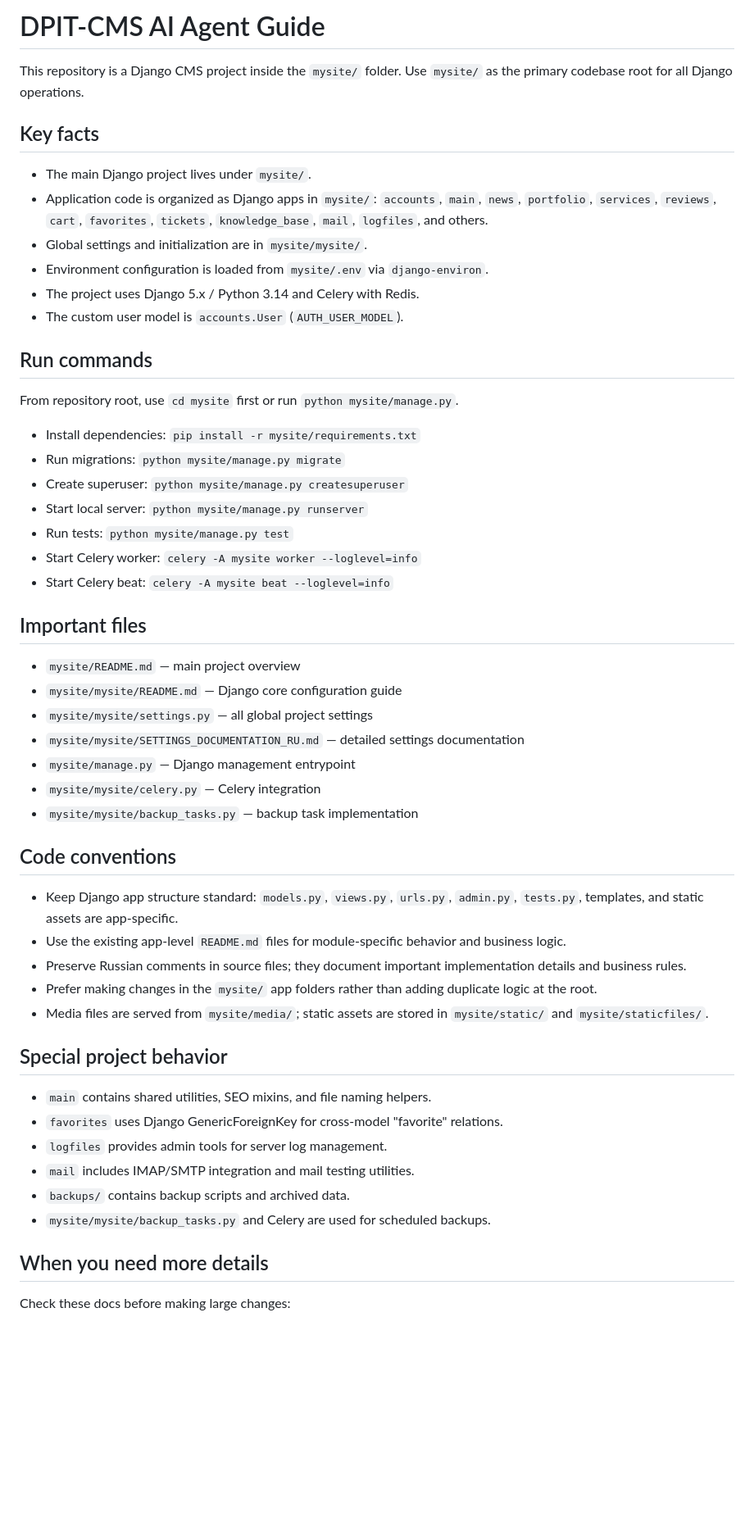
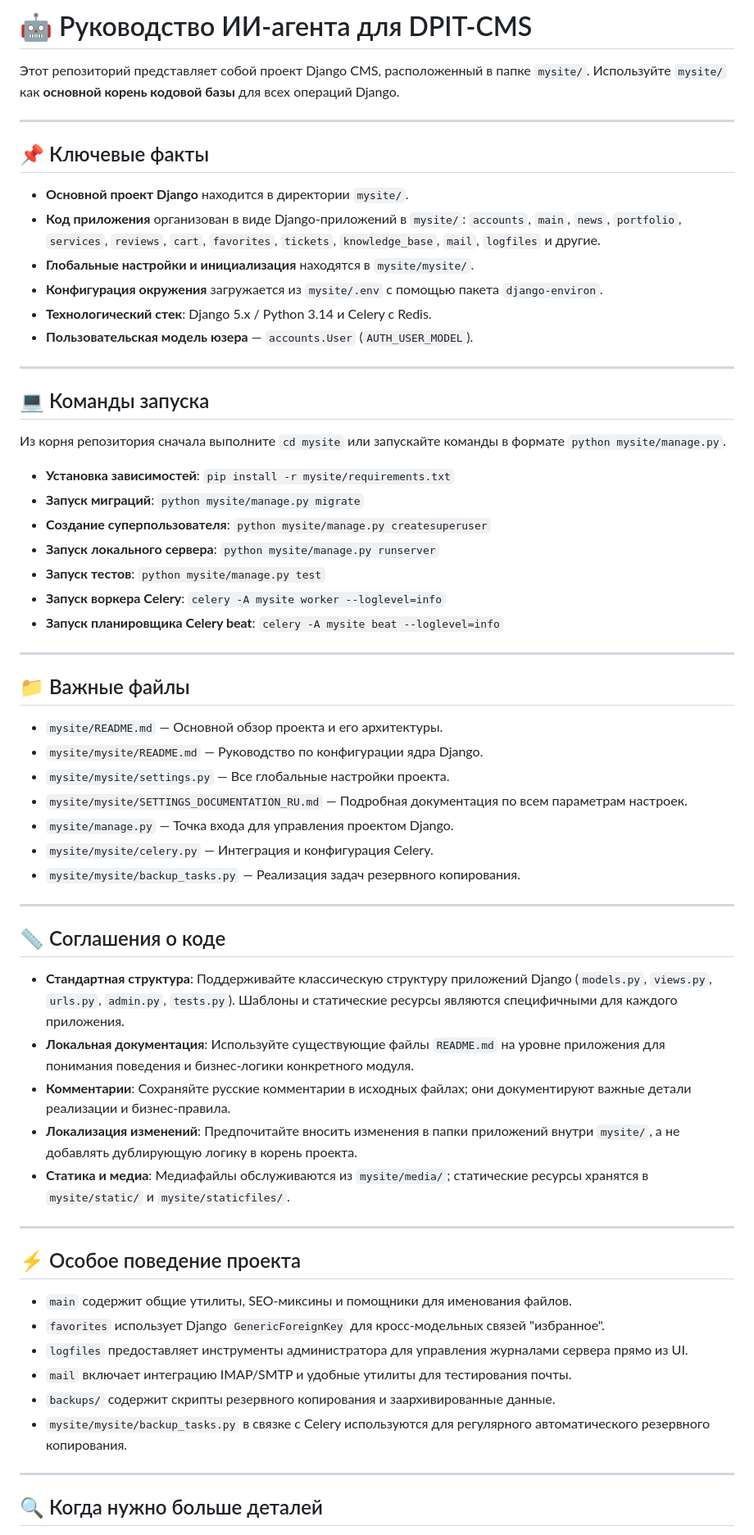
Before and after one commit to DpiTStudio/dpit-cms, a Markdown page: AGENTS.md, the part around one of its changes. Shown at 82% size. Rendered like a GitHub page; blank space fills up the shorter version.

Commit message:
docs: update agent configuration documentation in AGENTS.md

```diff
--- a/AGENTS.md
+++ b/AGENTS.md
@@ -1,56 +1,66 @@
-# DPIT-CMS AI Agent Guide
+# 🤖 Руководство ИИ-агента для DPIT-CMS
 
-This repository is a Django CMS project inside the `mysite/` folder. Use `mysite/` as the primary codebase root for all Django operations.
+Этот репозиторий представляет собой проект Django CMS, расположенный в папке `mysite/`. Используйте `mysite/` как **основной корень кодовой базы** для всех операций Django.
 
-## Key facts
+---
 
-- The main Django project lives under `mysite/`.
-- Application code is organized as Django apps in `mysite/`: `accounts`, `main`, `news`, `portfolio`, `services`, `reviews`, `cart`, `favorites`, `tickets`, `knowledge_base`, `mail`, `logfiles`, and others.
-- Global settings and initialization are in `mysite/mysite/`.
-- Environment configuration is loaded from `mysite/.env` via `django-environ`.
-- The project uses Django 5.x / Python 3.14 and Celery with Redis.
-- The custom user model is `accounts.User` (`AUTH_USER_MODEL`).
+## 📌 Ключевые факты
 
-## Run commands
+- **Основной проект Django** находится в директории `mysite/`.
+- **Код приложения** организован в виде Django-приложений в `mysite/`: `accounts`, `main`, `news`, `portfolio`, `services`, `reviews`, `cart`, `favorites`, `tickets`, `knowledge_base`, `mail`, `logfiles` и другие.
+- **Глобальные настройки и инициализация** находятся в `mysite/mysite/`.
+- **Конфигурация окружения** загружается из `mysite/.env` с помощью пакета `django-environ`.
+- **Технологический стек**: Django 5.x / Python 3.14 и Celery с Redis.
+- **Пользовательская модель юзера** — `accounts.User` (`AUTH_USER_MODEL`).
 
-From repository root, use `cd mysite` first or run `python mysite/manage.py`.
+---
 
-- Install dependencies: `pip install -r mysite/requirements.txt`
-- Run migrations: `python mysite/manage.py migrate`
-- Create superuser: `python mysite/manage.py createsuperuser`
-- Start local server: `python mysite/manage.py runserver`
-- Run tests: `python mysite/manage.py test`
-- Start Celery worker: `celery -A mysite worker --loglevel=info`
-- Start Celery beat: `celery -A mysite beat --loglevel=info`
+## 💻 Команды запуска
 
-## Important files
+Из корня репозитория сначала выполните `cd mysite` или запускайте команды в формате `python mysite/manage.py`.
 
-- `mysite/README.md` — main project overview
-- `mysite/mysite/README.md` — Django core configuration guide
-- `mysite/mysite/settings.py` — all global project settings
-- `mysite/mysite/SETTINGS_DOCUMENTATION_RU.md` — detailed settings documentation
-- `mysite/manage.py` — Django management entrypoint
-- `mysite/mysite/celery.py` — Celery integration
-- `mysite/mysite/backup_tasks.py` — backup task implementation
+- **Установка зависимостей**: `pip install -r mysite/requirements.txt`
+- **Запуск миграций**: `python mysite/manage.py migrate`
+- **Создание суперпользователя**: `python mysite/manage.py createsuperuser`
+- **Запуск локального сервера**: `python mysite/manage.py runserver`
+- **Запуск тестов**: `python mysite/manage.py test`
+- **Запуск воркера Celery**: `celery -A mysite worker --loglevel=info`
+- **Запуск планировщика Celery beat**: `celery -A mysite beat --loglevel=info`
 
-## Code conventions
+---
 
-- Keep Django app structure standard: `models.py`, `views.py`, `urls.py`, `admin.py`, `tests.py`, templates, and static assets are app-specific.
-- Use the existing app-level `README.md` files for module-specific behavior and business logic.
-- Preserve Russian comments in source files; they document important implementation details and business rules.
-- Prefer making changes in the `mysite/` app folders rather than adding duplicate logic at the root.
-- Media files are served from `mysite/media/`; static assets are stored in `mysite/static/` and `mysite/staticfiles/`.
+## 📁 Важные файлы
 
-## Special project behavior
+- `mysite/README.md` — Основной обзор проекта и его архитектуры.
+- `mysite/mysite/README.md` — Руководство по конфигурации ядра Django.
+- `mysite/mysite/settings.py` — Все глобальные настройки проекта.
+- `mysite/mysite/SETTINGS_DOCUMENTATION_RU.md` — Подробная документация по всем параметрам настроек.
+- `mysite/manage.py` — Точка входа для управления проектом Django.
+- `mysite/mysite/celery.py` — Интеграция и конфигурация Celery.
+- `mysite/mysite/backup_tasks.py` — Реализация задач резервного копирования.
 
-- `main` contains shared utilities, SEO mixins, and file naming helpers.
-- `favorites` uses Django GenericForeignKey for cross-model "favorite" relations.
-- `logfiles` provides admin tools for server log management.
-- `mail` includes IMAP/SMTP integration and mail testing utilities.
-- `backups/` contains backup scripts and archived data.
-- `mysite/mysite/backup_tasks.py` and Celery are used for scheduled backups.
+---
 
-## When you need more details
+## 📏 Соглашения о коде
 
-Check these docs before making large changes:
+- **Стандартная структура**: Поддерживайте классическую структуру приложений Django (`models.py`, `views.py`, `urls.py`, `admin.py`, `tests.py`). Шаблоны и статические ресурсы являются специфичными для каждого приложения.
+- **Локальная документация**: Используйте существующие файлы `README.md` на уровне приложения для понимания поведения и бизнес-логики конкретного модуля.
+- **Комментарии**: Сохраняйте русские комментарии в исходных файлах; они документируют важные детали реализации и бизнес-правила.
+- **Локализация изменений**: Предпочитайте вносить изменения в папки приложений внутри `mysite/`, а не добавлять дублирующую логику в корень проекта.
+- **Статика и медиа**: Медиафайлы обслуживаются из `mysite/media/`; статические ресурсы хранятся в `mysite/static/` и `mysite/staticfiles/`.
 
+---
+
+## ⚡ Особое поведение проекта
+
+- `main` содержит общие утилиты, SEO-миксины и помощники для именования файлов.
+- `favorites` использует Django `GenericForeignKey` для кросс-модельных связей "избранное".
+- `logfiles` предоставляет инструменты администратора для управления журналами сервера прямо из UI.
+- `mail` включает интеграцию IMAP/SMTP и удобные утилиты для тестирования почты.
+- `backups/` содержит скрипты резервного копирования и заархивированные данные.
+- `mysite/mysite/backup_tasks.py` в связке с Celery используются для регулярного автоматического резервного копирования.
+
+---
+
+## 🔍 Когда нужно больше деталей
+
```
Also changed, not shown: other parts of AGENTS.md (+9 -6 lines).
